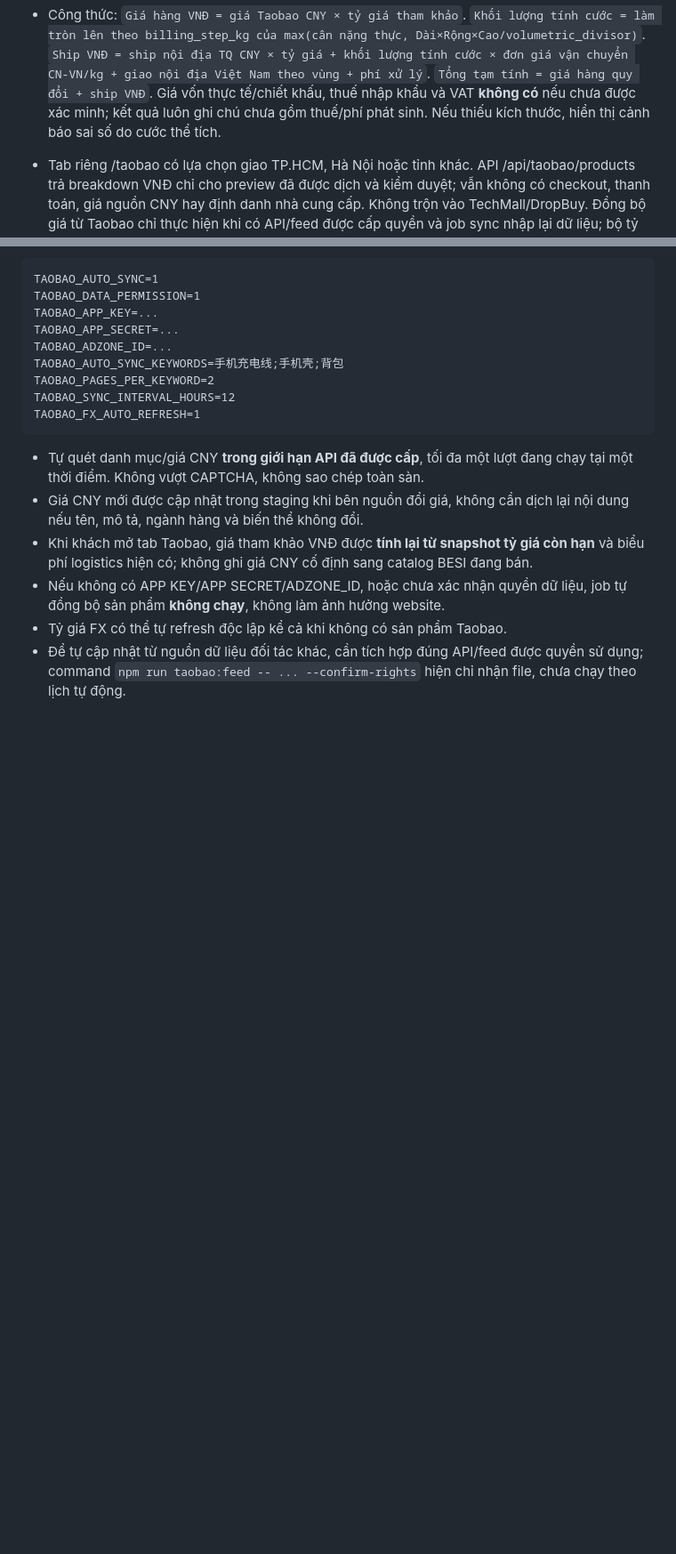
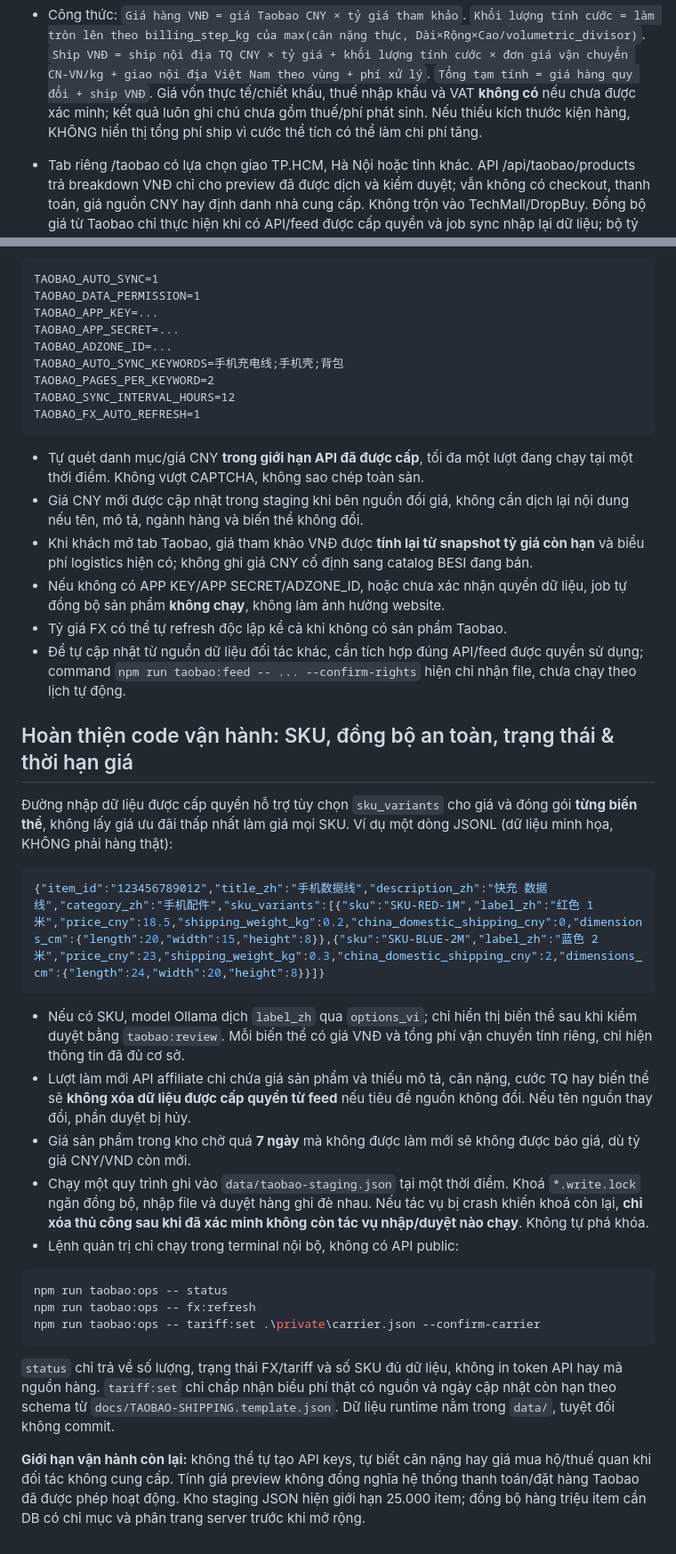
Before and after one commit to capquangfptminhlh/cnlg, a Markdown page: docs/TAOBAO-IMPORT.md, 2 parts joined by grey strips. Shown at 89% size. Rendered like a GitHub page; blank space fills up the shorter version.

Commit message:
docs(taobao): full licensed SKU feed schema, price freshness, staging locks, and local operations

````diff
--- a/docs/TAOBAO-IMPORT.md
+++ b/docs/TAOBAO-IMPORT.md
@@ -165,7 +165,7 @@ npm run taobao:review -- list
   `Tổng tạm tính = giá hàng quy đổi + ship VNĐ`.
   Giá vốn thực tế/chiết khấu, thuế nhập khẩu và VAT **không có** nếu chưa
   được xác minh; kết quả luôn ghi chú chưa gồm thuế/phí phát sinh.
-  Nếu thiếu kích thước, hiển thị cảnh báo sai số do cước thể tích.
+  Nếu thiếu kích thước kiện hàng, KHÔNG hiển thị tổng phí ship vì cước thể tích có thể làm chi phí tăng.
 
 - Tab riêng /taobao có lựa chọn giao TP.HCM, Hà Nội hoặc tỉnh khác.
   API /api/taobao/products trả breakdown VNĐ chỉ cho preview đã được
@@ -205,3 +205,46 @@ TAOBAO_FX_AUTO_REFRESH=1
 - Để tự cập nhật từ nguồn dữ liệu đối tác khác, cần tích hợp đúng API/feed
   được quyền sử dụng; command `npm run taobao:feed -- ... --confirm-rights`
   hiện chỉ nhận file, chưa chạy theo lịch tự động.
+
+
+## Hoàn thiện code vận hành: SKU, đồng bộ an toàn, trạng thái & thời hạn giá
+
+Đường nhập dữ liệu được cấp quyền hỗ trợ tùy chọn `sku_variants` cho giá và
+đóng gói **từng biến thể**, không lấy giá ưu đãi thấp nhất làm giá mọi SKU.
+Ví dụ một dòng JSONL (dữ liệu minh họa, KHÔNG phải hàng thật):
+
+```json
+{"item_id":"123456789012","title_zh":"手机数据线","description_zh":"快充 数据线","category_zh":"手机配件","sku_variants":[{"sku":"SKU-RED-1M","label_zh":"红色 1米","price_cny":18.5,"shipping_weight_kg":0.2,"china_domestic_shipping_cny":0,"dimensions_cm":{"length":20,"width":15,"height":8}},{"sku":"SKU-BLUE-2M","label_zh":"蓝色 2米","price_cny":23,"shipping_weight_kg":0.3,"china_domestic_shipping_cny":2,"dimensions_cm":{"length":24,"width":20,"height":8}}]}
+```
+
+- Nếu có SKU, model Ollama dịch `label_zh` qua `options_vi`; chỉ hiển thị
+  biến thể sau khi kiểm duyệt bằng `taobao:review`. Mỗi biến thể có giá VNĐ
+  và tổng phí vận chuyển tính riêng, chỉ hiện thông tin đã đủ cơ sở.
+- Lượt làm mới API affiliate chỉ chứa giá sản phẩm và thiếu mô tả, cân nặng,
+  cước TQ hay biến thể sẽ **không xóa dữ liệu được cấp quyền từ feed** nếu
+  tiêu đề nguồn không đổi. Nếu tên nguồn thay đổi, phần duyệt bị hủy.
+- Giá sản phẩm trong kho chờ quá **7 ngày** mà không được làm mới sẽ không
+  được báo giá, dù tỷ giá CNY/VND còn mới.
+- Chạy một quy trình ghi vào `data/taobao-staging.json` tại một thời điểm.
+  Khoá `*.write.lock` ngăn đồng bộ, nhập file và duyệt hàng ghi đè nhau.
+  Nếu tác vụ bị crash khiến khoá còn lại, **chỉ xóa thủ công sau khi đã
+  xác minh không còn tác vụ nhập/duyệt nào chạy**. Không tự phá khóa.
+- Lệnh quản trị chỉ chạy trong terminal nội bộ, không có API public:
+
+```powershell
+npm run taobao:ops -- status
+npm run taobao:ops -- fx:refresh
+npm run taobao:ops -- tariff:set .\private\carrier.json --confirm-carrier
+```
+
+  `status` chỉ trả về số lượng, trạng thái FX/tariff và số SKU đủ dữ liệu,
+  không in token API hay mã nguồn hàng. `tariff:set` chỉ chấp nhận biểu phí
+  thật có nguồn và ngày cập nhật còn hạn theo schema từ
+  `docs/TAOBAO-SHIPPING.template.json`. Dữ liệu runtime nằm trong `data/`,
+  tuyệt đối không commit.
+
+**Giới hạn vận hành còn lại:** không thể tự tạo API keys, tự biết cân nặng
+hay giá mua hộ/thuế quan khi đối tác không cung cấp. Tính giá preview không
+đồng nghĩa hệ thống thanh toán/đặt hàng Taobao đã được phép hoạt động. Kho
+staging JSON hiện giới hạn 25.000 item; đồng bộ hàng triệu item cần DB có chỉ
+mục và phân trang server trước khi mở rộng.
````
